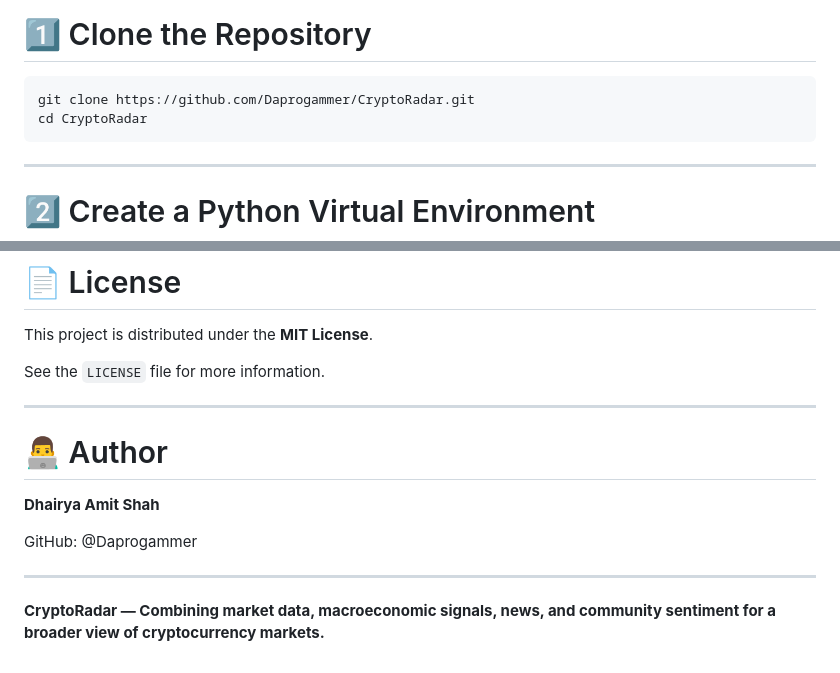
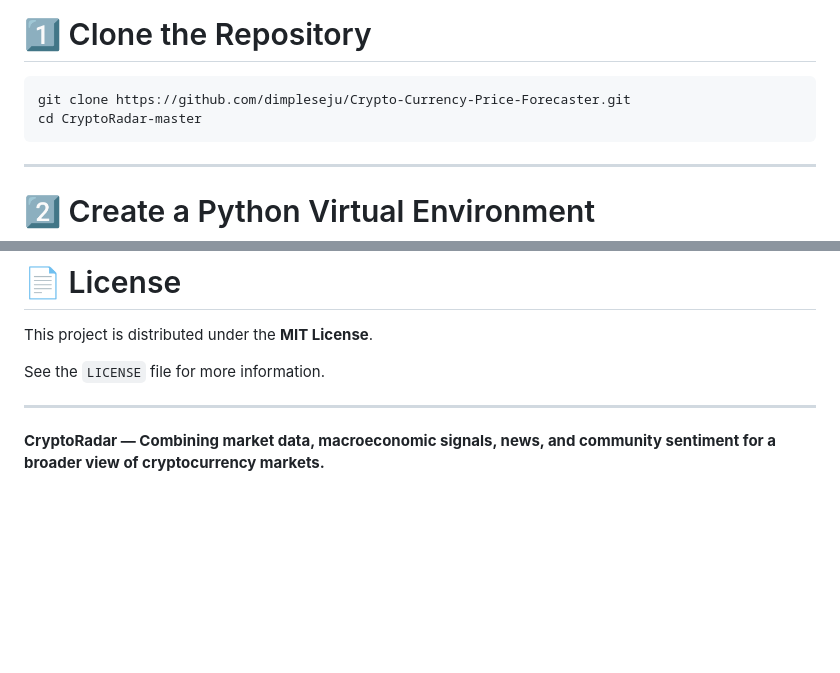
Before and after one commit to dimpleseju/Crypto-Currency-Price-Forecaster, a Markdown page: README.md, 2 parts joined by grey strips. Rendered like a GitHub page; blank space fills up the shorter version.

Commit message:
Modify README
Updated repository clone instructions and author information.

````diff
--- a/README.md
+++ b/README.md
@@ -641,8 +641,8 @@ Chrome is required for the Selenium-based CoinDesk extraction workflow.
 # 1️⃣ Clone the Repository
 
 ```bash
-git clone https://github.com/Daprogammer/CryptoRadar.git
-cd CryptoRadar
+git clone https://github.com/dimpleseju/Crypto-Currency-Price-Forecaster.git
+cd CryptoRadar-master
 ```
 
 ---
@@ -973,13 +973,6 @@ See the `LICENSE` file for more information.
 
 ---
 
-# 👨‍💻 Author
-
-**Dhairya Amit Shah**
-
-GitHub: @Daprogammer
-
----
 
 <p align="center">
 
````
